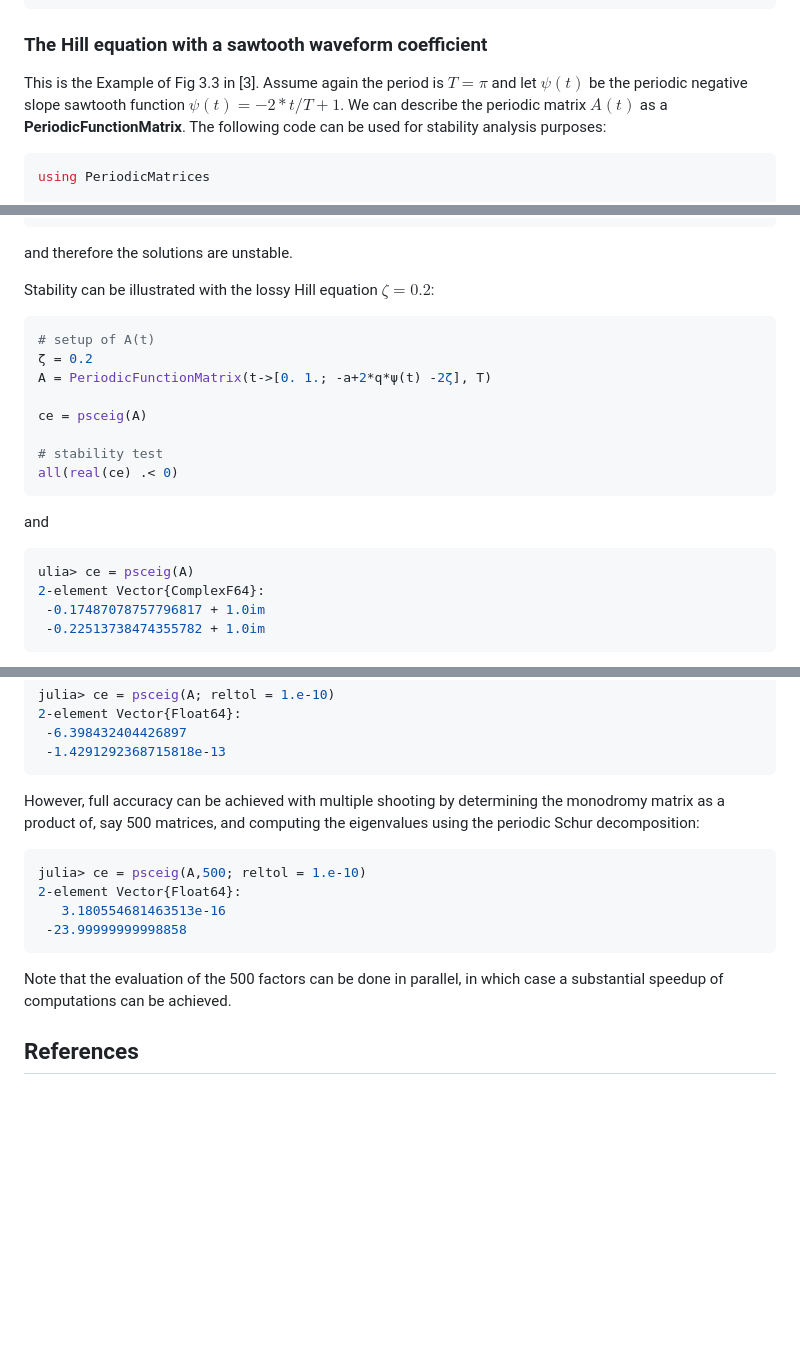
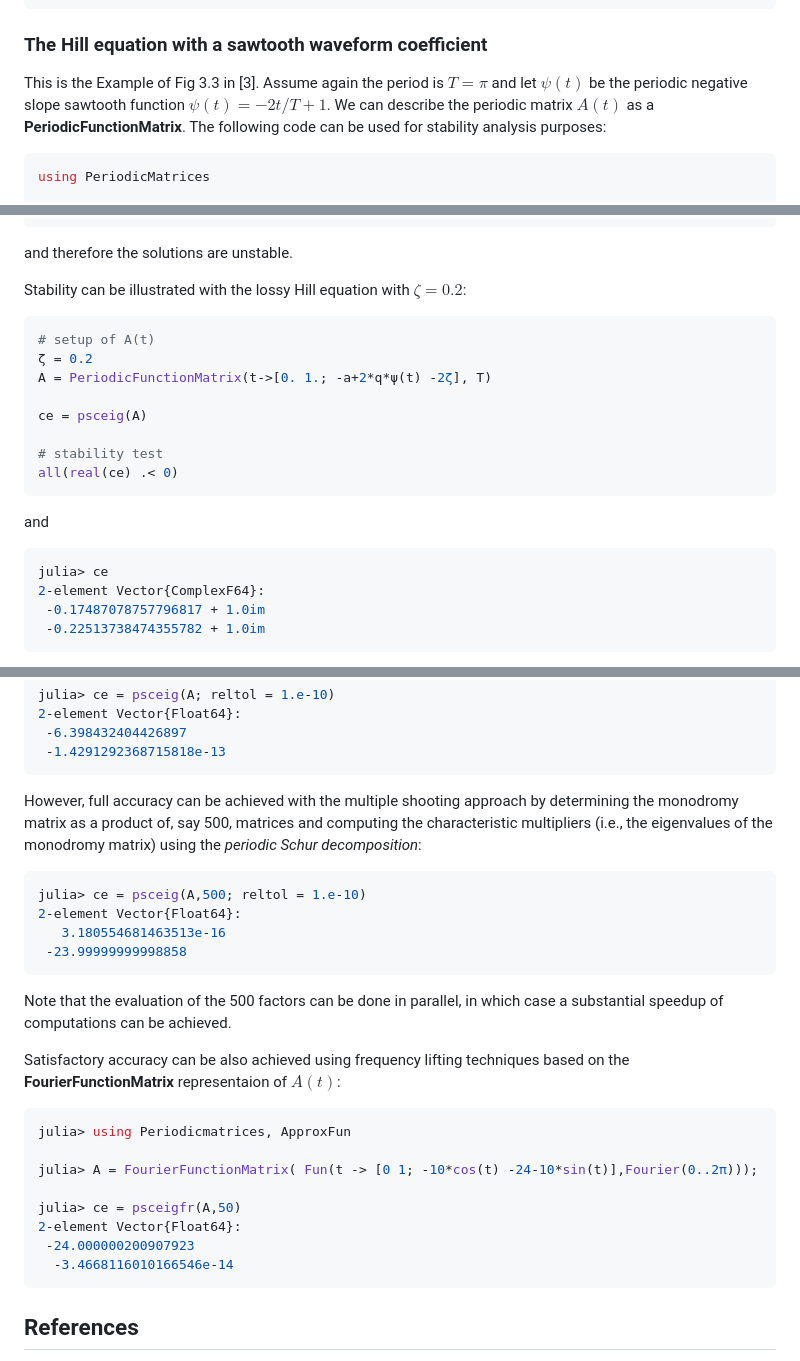
Before and after one commit to andreasvarga/PeriodicMatrices.jl, a Markdown page: README.md, 3 parts joined by grey strips. Drawn GitHub-style; blank space fills up the shorter version.

Commit message:
Continue with Readme

`````diff
--- a/README.md
+++ b/README.md
@@ -161,7 +161,7 @@ julia> ce
 
 ### The Hill equation with a sawtooth waveform coefficient
 
-This is the Example of Fig 3.3 in [3]. Assume again the period is $T = \pi$ and let $\psi(t)$ be the periodic negative slope sawtooth function $\psi(t) = -2*t/T+1$.
+This is the Example of Fig 3.3 in [3]. Assume again the period is $T = \pi$ and let $\psi(t)$ be the periodic negative slope sawtooth function $\psi(t) = -2t/T+1$.
 We can describe the periodic matrix $A(t)$ as a **PeriodicFunctionMatrix**.
 The following code can be used for stability analysis purposes:
 
@@ -189,7 +189,7 @@ julia> ce
 ````
 and therefore the solutions are unstable.
 
-Stability can be illustrated with the lossy Hill equation $\zeta = 0.2$:
+Stability can be illustrated with the lossy Hill equation with $\zeta = 0.2$:
 
 ````JULIA
 # setup of A(t)
@@ -203,7 +203,7 @@ all(real(ce) .< 0)
 ````
 and
 ````JULIA
-ulia> ce = psceig(A)
+julia> ce
 2-element Vector{ComplexF64}:
  -0.17487078757796817 + 1.0im
  -0.22513738474355782 + 1.0im
@@ -255,7 +255,8 @@ julia> ce = psceig(A; reltol = 1.e-10)
  -1.4291292368715818e-13
 ````
 
-However, full accuracy can be achieved with multiple shooting by determining the monodromy matrix as a product of, say 500 matrices, and computing the eigenvalues using the periodic Schur decomposition:
+However, full accuracy can be achieved with the multiple shooting approach by determining the monodromy matrix as a product of, say 500, matrices and computing the
+characteristic multipliers (i.e., the eigenvalues of the monodromy matrix) using the _periodic Schur decomposition_:
 
 ````JULIA
 julia> ce = psceig(A,500; reltol = 1.e-10)
@@ -266,6 +267,21 @@ julia> ce = psceig(A,500; reltol = 1.e-10)
 
 Note that the evaluation of the 500 factors can be done in parallel, in which case a substantial speedup of computations can be achieved.
 
+Satisfactory accuracy can be also achieved using frequency lifting techniques based on the **FourierFunctionMatrix** representaion of $A(t)$:
+
+````JULIA
+julia> using Periodicmatrices, ApproxFun
+
+julia> A = FourierFunctionMatrix( Fun(t -> [0 1; -10*cos(t) -24-10*sin(t)],Fourier(0..2π)));
+
+julia> ce = psceigfr(A,50)
+2-element Vector{Float64}:
+ -24.000000200907923
+  -3.4668116010166546e-14
+````
+
+
+
 ## References
 
 [1] A. Varga. [A Periodic Systems Toolbox for Matlab](https://elib.dlr.de/12283/1/varga_ifac2005p1.pdf). Proc. of IFAC 2005 World Congress, Prague, Czech Republic, 2005.
`````
Also changed, not shown: other parts of README.md (+1 -1 lines).
